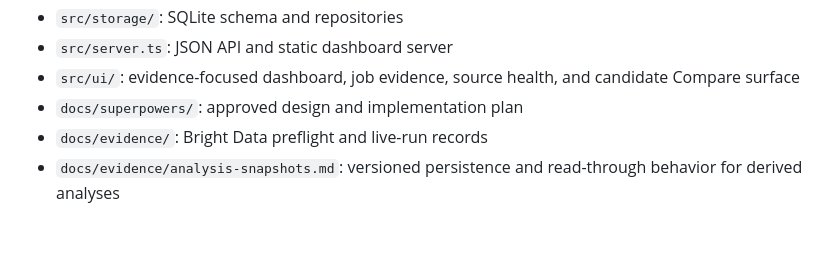
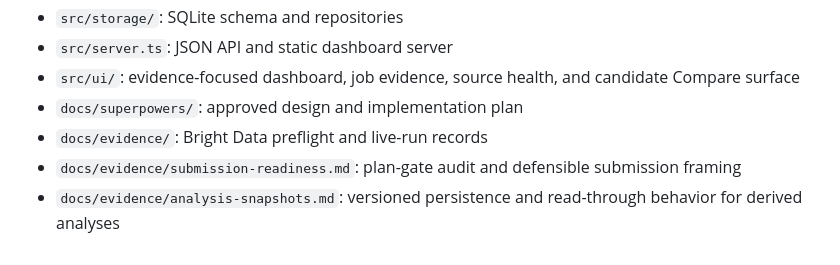
Before and after one commit to PiKa919/ApplySignal, a Markdown page: README.md, the part around the change. Drawn GitHub-style.

Commit message:
docs: add submission readiness audit

```diff
--- a/README.md
+++ b/README.md
@@ -160,4 +160,5 @@ Live and fixture data are separate. Missing salary, deadlines, or application fi
 - `src/ui/`: evidence-focused dashboard, job evidence, source health, and candidate Compare surface
 - `docs/superpowers/`: approved design and implementation plan
 - `docs/evidence/`: Bright Data preflight and live-run records
+- `docs/evidence/submission-readiness.md`: plan-gate audit and defensible submission framing
 - `docs/evidence/analysis-snapshots.md`: versioned persistence and read-through behavior for derived analyses
```
Also changed, not shown: docs/evidence/submission-readiness.md (added, +47 -0 lines).
